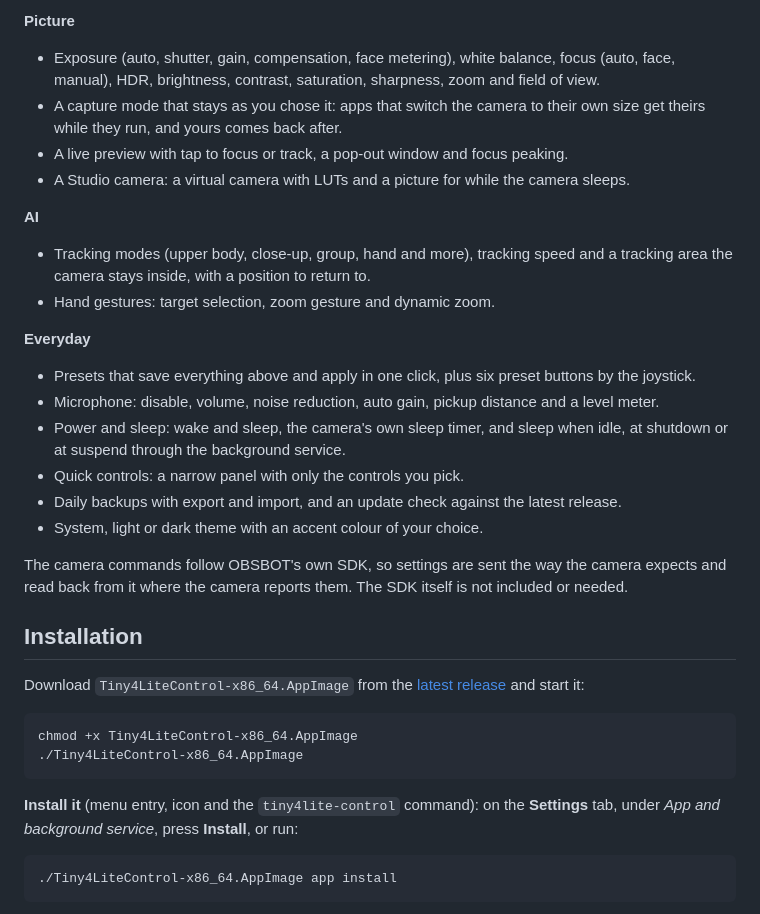
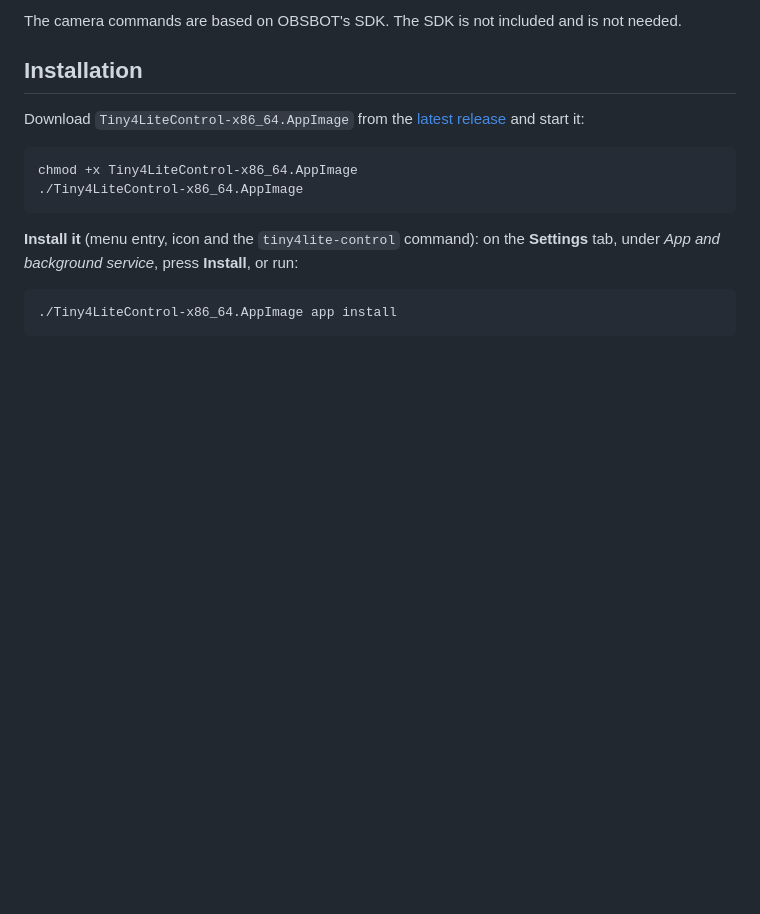
Before and after one commit to HypestHyper/Tiny-4-Lite-control, a Markdown page: README.md, the part around one of its changes. GitHub-like rendering; blank space fills up the shorter version.

```diff
--- a/README.md
+++ b/README.md
@@ -40,28 +47,5 @@ gestures, microphone and presets, in one window or a small quick-controls panel.
 
-**Picture**
-- Exposure (auto, shutter, gain, compensation, face metering), white balance, focus (auto, face, manual),
-  HDR, brightness, contrast, saturation, sharpness, zoom and field of view.
-- A capture mode that stays as you chose it: apps that switch the camera to their own size get theirs while
-  they run, and yours comes back after.
-- A live preview with tap to focus or track, a pop-out window and focus peaking.
-- A Studio camera: a virtual camera with LUTs and a picture for while the camera sleeps.
-
-**AI**
-- Tracking modes (upper body, close-up, group, hand and more), tracking speed and a tracking area the camera
-  stays inside, with a position to return to.
-- Hand gestures: target selection, zoom gesture and dynamic zoom.
-
-**Everyday**
-- Presets that save everything above and apply in one click, plus six preset buttons by the joystick.
-- Microphone: disable, volume, noise reduction, auto gain, pickup distance and a level meter.
-- Power and sleep: wake and sleep, the camera's own sleep timer, and sleep when idle, at shutdown or at
-  suspend through the background service.
-- Quick controls: a narrow panel with only the controls you pick.
-- Daily backups with export and import, and an update check against the latest release.
-- System, light or dark theme with an accent colour of your choice.
-
-The camera commands follow OBSBOT's own SDK, so settings are sent the way the camera expects and read back
-from it where the camera reports them. The SDK itself is not included or needed.
+The camera commands are based on OBSBOT's SDK. The SDK is not included and is not needed.
 
 ## Installation
 
```
Also changed, not shown: other parts of README.md (+17 -10 lines), docs/release-notes/v1.0.0.md (+3 -8 lines), docs/screenshots/device.png (deleted), docs/screenshots/presets.png (deleted), docs/screenshots/quick-controls.png (deleted), docs/screenshots/windows.png (added).
